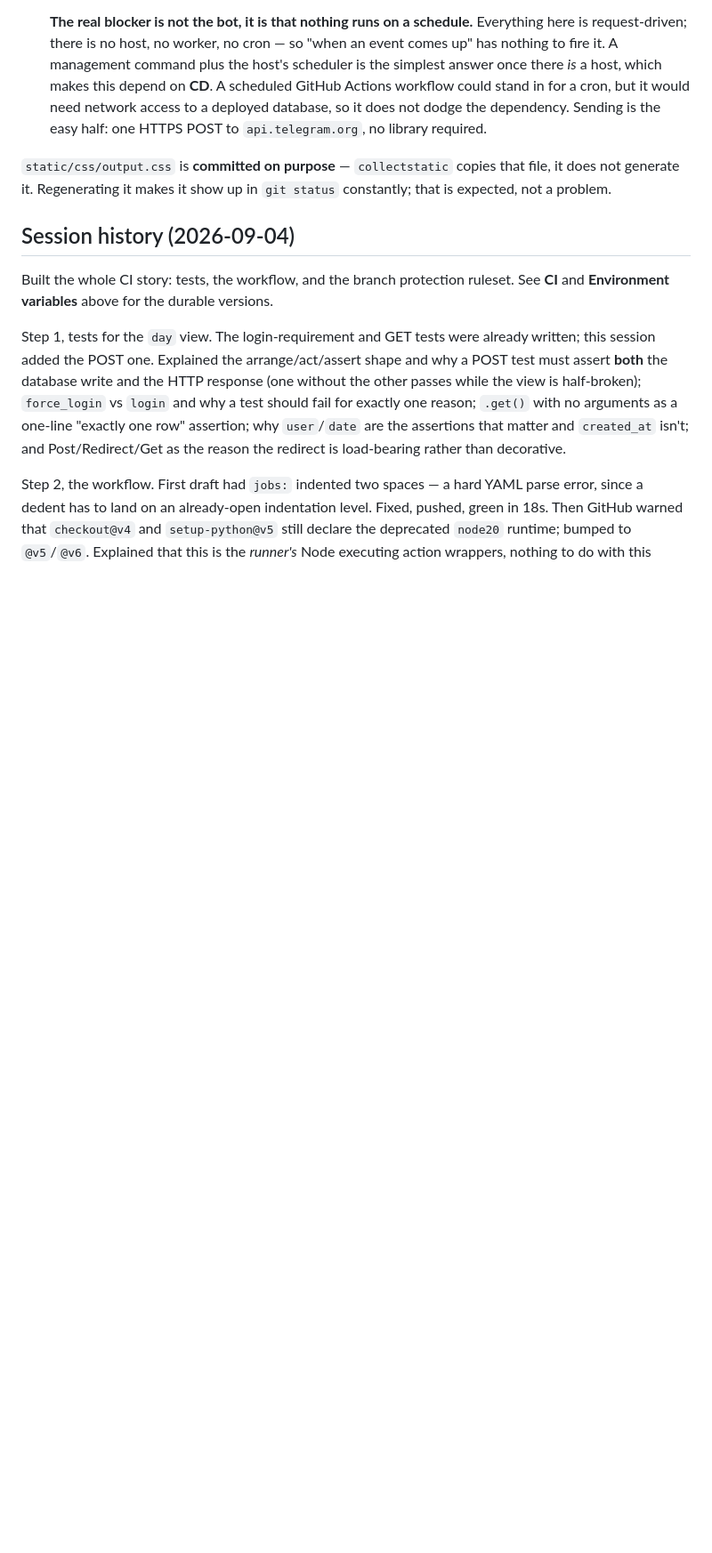
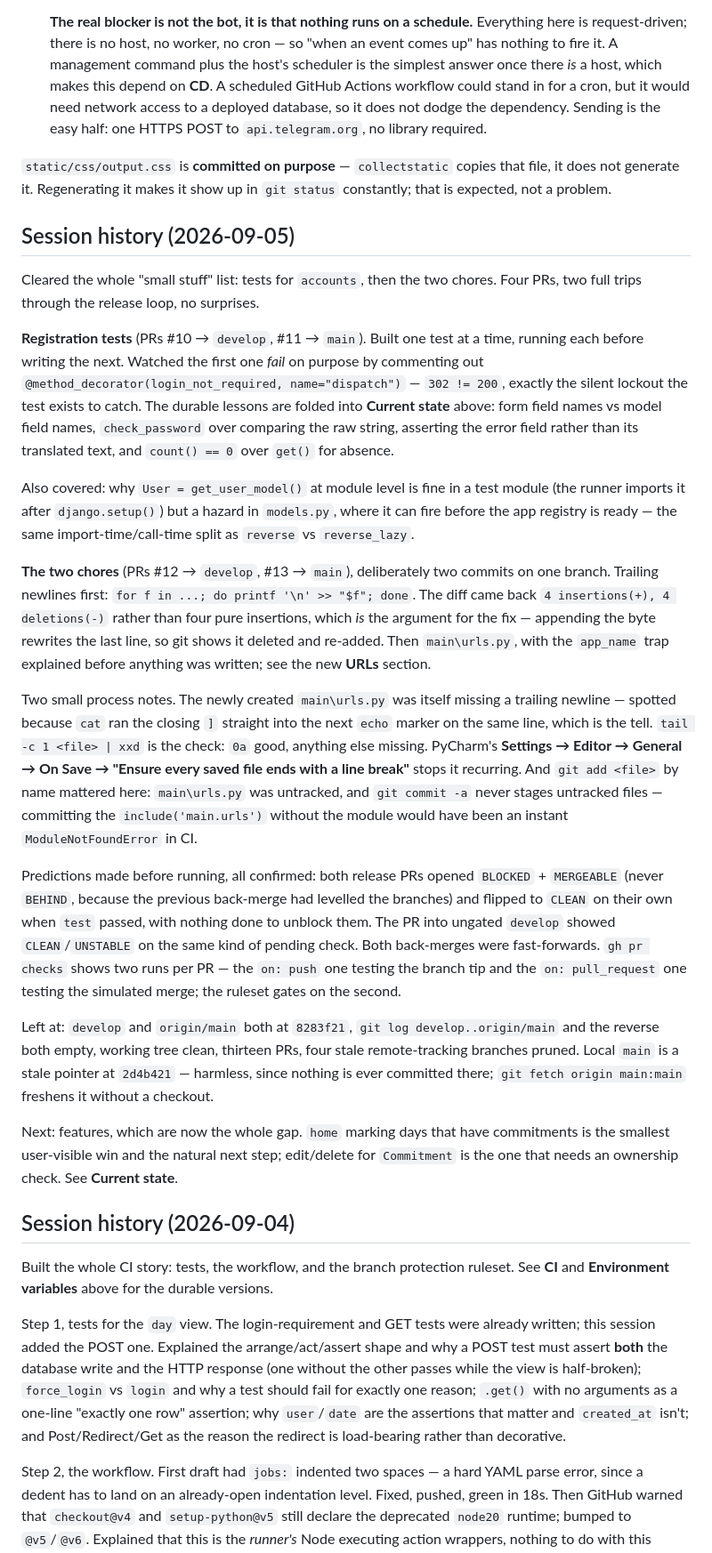
Before and after one commit to externoo/calen, a Markdown page: CLAUDE.md, the part around one of its changes. Shown at 89% size. GitHub-like rendering; blank space fills up the shorter version.

```diff
--- a/CLAUDE.md
+++ b/CLAUDE.md
@@ -259,6 +280,24 @@ Not done yet:
   **The real blocker is not the bot, it is that nothing runs on a schedule.** Everything here is request-driven; there is no host, no worker, no cron — so "when an event comes up" has nothing to fire it. A management command plus the host's scheduler is the simplest answer once there *is* a host, which makes this depend on **CD**. A scheduled GitHub Actions workflow could stand in for a cron, but it would need network access to a deployed database, so it does not dodge the dependency. Sending is the easy half: one HTTPS POST to `api.telegram.org`, no library required.
 
 `static/css/output.css` is **committed on purpose** — `collectstatic` copies that file, it does not generate it. Regenerating it makes it show up in `git status` constantly; that is expected, not a problem.
+
+## Session history (2026-09-05)
+
+Cleared the whole "small stuff" list: tests for `accounts`, then the two chores. Four PRs, two full trips through the release loop, no surprises.
+
+**Registration tests** (PRs #10 → `develop`, #11 → `main`). Built one test at a time, running each before writing the next. Watched the first one *fail* on purpose by commenting out `@method_decorator(login_not_required, name="dispatch")` — `302 != 200`, exactly the silent lockout the test exists to catch. The durable lessons are folded into **Current state** above: form field names vs model field names, `check_password` over comparing the raw string, asserting the error field rather than its translated text, and `count() == 0` over `get()` for absence.
+
+Also covered: why `User = get_user_model()` at module level is fine in a test module (the runner imports it after `django.setup()`) but a hazard in `models.py`, where it can fire before the app registry is ready — the same import-time/call-time split as `reverse` vs `reverse_lazy`.
+
+**The two chores** (PRs #12 → `develop`, #13 → `main`), deliberately two commits on one branch. Trailing newlines first: `for f in ...; do printf '\n' >> "$f"; done`. The diff came back `4 insertions(+), 4 deletions(-)` rather than four pure insertions, which *is* the argument for the fix — appending the byte rewrites the last line, so git shows it deleted and re-added. Then `main\urls.py`, with the `app_name` trap explained before anything was written; see the new **URLs** section.
+
+Two small process notes. The newly created `main\urls.py` was itself missing a trailing newline — spotted because `cat` ran the closing `]` straight into the next `echo` marker on the same line, which is the tell. `tail -c 1 <file> | xxd` is the check: `0a` good, anything else missing. PyCharm's **Settings → Editor → General → On Save → "Ensure every saved file ends with a line break"** stops it recurring. And `git add <file>` by name mattered here: `main\urls.py` was untracked, and `git commit -a` never stages untracked files — committing the `include('main.urls')` without the module would have been an instant `ModuleNotFoundError` in CI.
+
+Predictions made before running, all confirmed: both release PRs opened `BLOCKED` + `MERGEABLE` (never `BEHIND`, because the previous back-merge had levelled the branches) and flipped to `CLEAN` on their own when `test` passed, with nothing done to unblock them. The PR into ungated `develop` showed `CLEAN`/`UNSTABLE` on the same kind of pending check. Both back-merges were fast-forwards. `gh pr checks` shows two runs per PR — the `on: push` one testing the branch tip and the `on: pull_request` one testing the simulated merge; the ruleset gates on the second.
+
+Left at: `develop` and `origin/main` both at `8283f21`, `git log develop..origin/main` and the reverse both empty, working tree clean, thirteen PRs, four stale remote-tracking branches pruned. Local `main` is a stale pointer at `2d4b421` — harmless, since nothing is ever committed there; `git fetch origin main:main` freshens it without a checkout.
+
+Next: features, which are now the whole gap. `home` marking days that have commitments is the smallest user-visible win and the natural next step; edit/delete for `Commitment` is the one that needs an ownership check. See **Current state**.
 
 ## Session history (2026-09-04)
 
```
Also changed, not shown: other parts of CLAUDE.md (+24 -3 lines).
